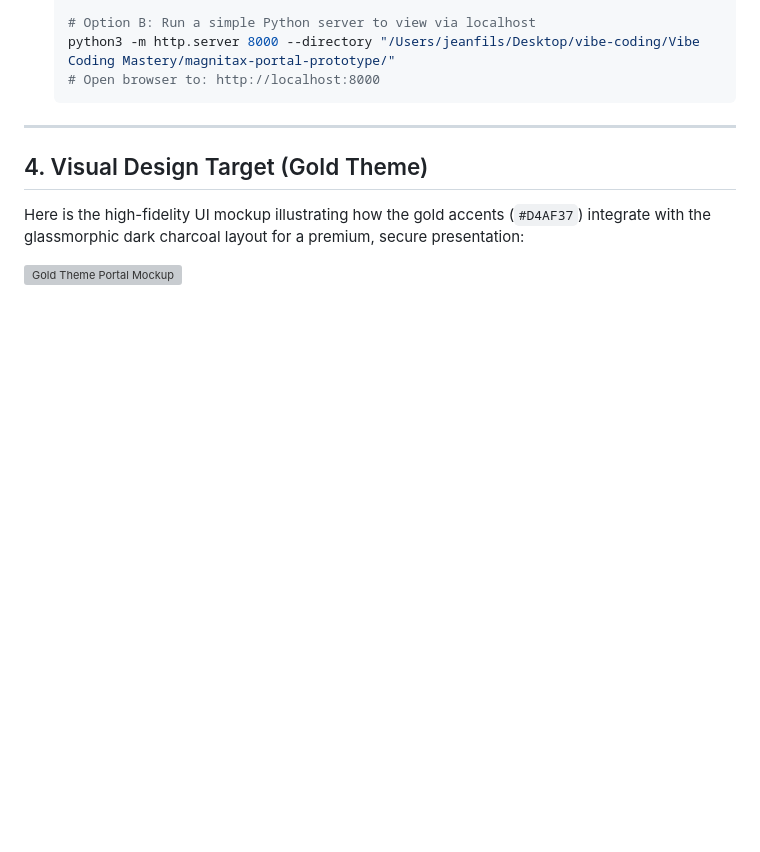
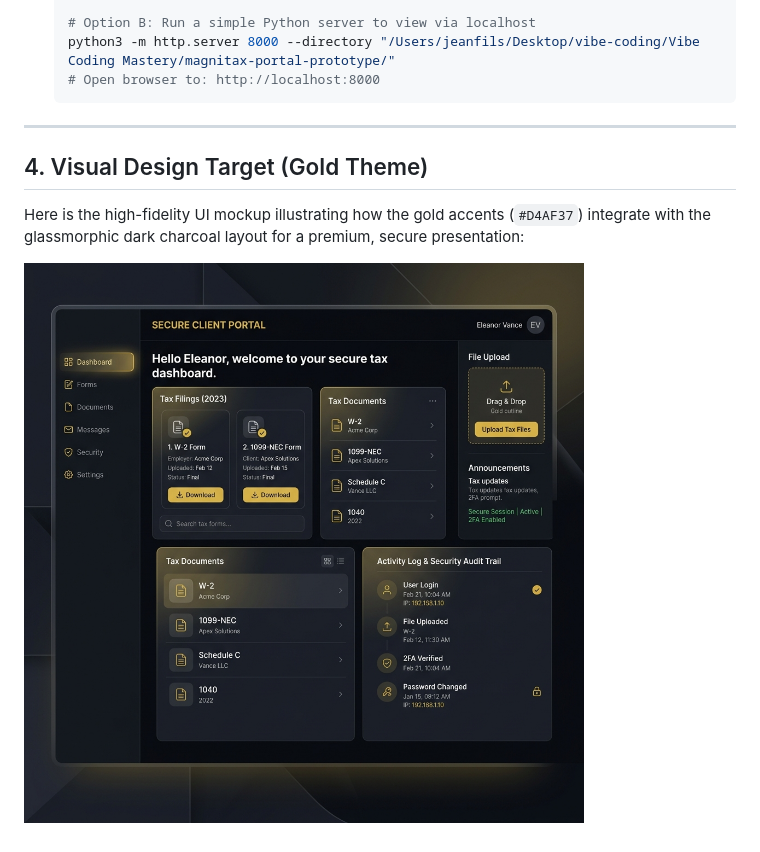
Before and after one commit to whoisdesirtech/Designing-Magnitax-Client-Portal, a Markdown page: walkthrough.md, the part around the change. Rendered like a GitHub page; blank space fills up the shorter version; grey boxes are pictures that could not be loaded.

Commit message:
Update walkthrough image link to use relative path for GitHub

```diff
--- a/walkthrough.md
+++ b/walkthrough.md
@@ -77,4 +77,4 @@ To explore the code structure directly inside the editor, follow these steps:
 
 Here is the high-fidelity UI mockup illustrating how the gold accents (`#D4AF37`) integrate with the glassmorphic dark charcoal layout for a premium, secure presentation:
 
-![Gold Theme Portal Mockup](/Users/jeanfils/.gemini/antigravity/brain/4617c157-235a-40b2-bc54-6910a503c8fc/portal_gold_theme_mockup_1782333295901.png)
+![Gold Theme Portal Mockup](portal_gold_theme_mockup_1782333295901.png)
```
